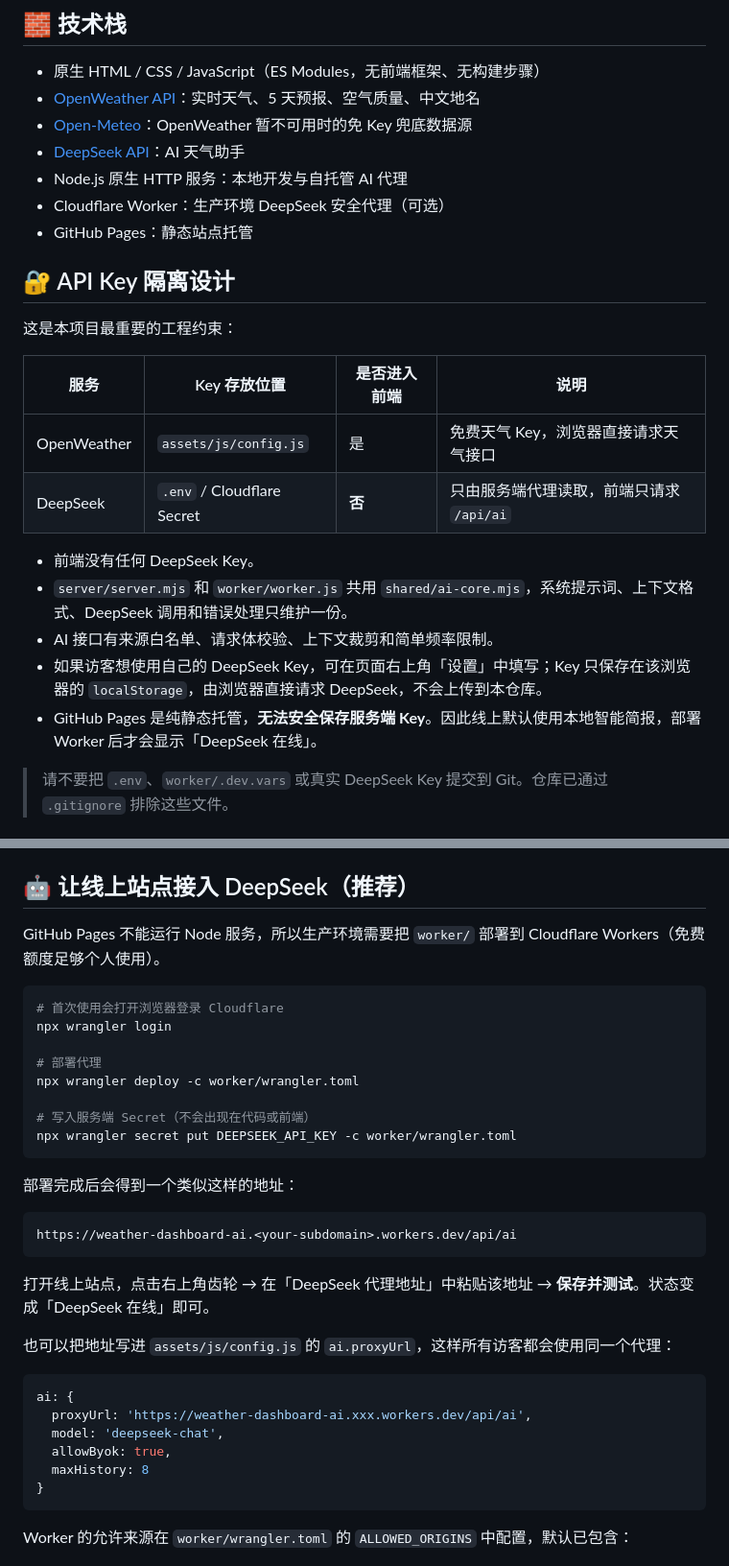
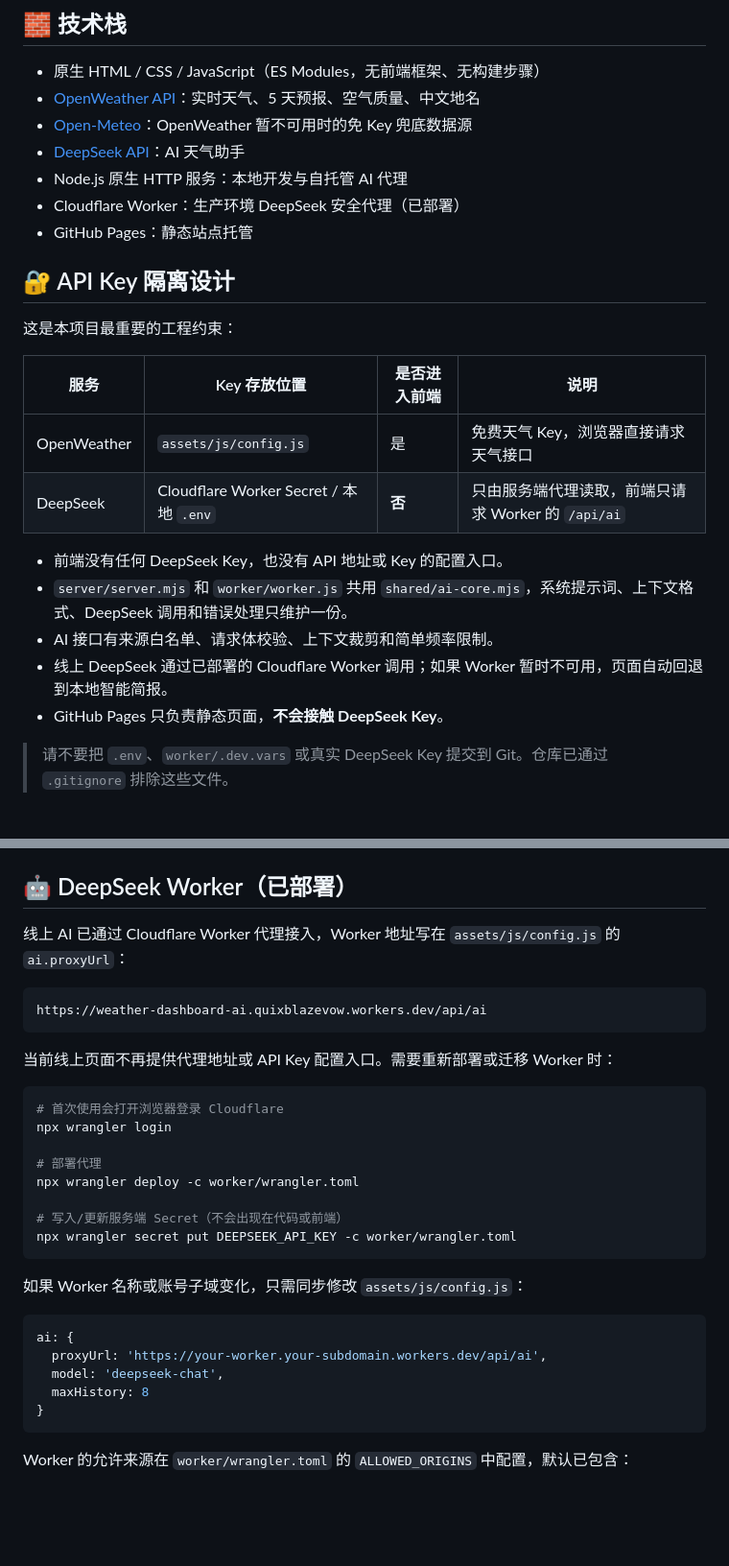
Before and after one commit to cochyu/Weather-Dashboard, a Markdown page: README.md, 2 parts joined by grey strips. Shown: that part at 96% size. Rendered like a GitHub page; blank space fills up the shorter version.

````diff
--- a/README.md
+++ b/README.md
@@ -31,7 +31,7 @@
 - [Open-Meteo](https://open-meteo.com/)：OpenWeather 暂不可用时的免 Key 兜底数据源
 - [DeepSeek API](https://www.deepseek.com/)：AI 天气助手
 - Node.js 原生 HTTP 服务：本地开发与自托管 AI 代理
-- Cloudflare Worker：生产环境 DeepSeek 安全代理（可选）
+- Cloudflare Worker：生产环境 DeepSeek 安全代理（已部署）
 - GitHub Pages：静态站点托管
 
 ## 🔐 API Key 隔离设计
@@ -41,13 +41,13 @@
 | 服务 | Key 存放位置 | 是否进入前端 | 说明 |
 | --- | --- | --- | --- |
 | OpenWeather | `assets/js/config.js` | 是 | 免费天气 Key，浏览器直接请求天气接口 |
-| DeepSeek | `.env` / Cloudflare Secret | **否** | 只由服务端代理读取，前端只请求 `/api/ai` |
+| DeepSeek | Cloudflare Worker Secret / 本地 `.env` | **否** | 只由服务端代理读取，前端只请求 Worker 的 `/api/ai` |
 
-- 前端没有任何 DeepSeek Key。
+- 前端没有任何 DeepSeek Key，也没有 API 地址或 Key 的配置入口。
 - `server/server.mjs` 和 `worker/worker.js` 共用 `shared/ai-core.mjs`，系统提示词、上下文格式、DeepSeek 调用和错误处理只维护一份。
 - AI 接口有来源白名单、请求体校验、上下文裁剪和简单频率限制。
-- 如果访客想使用自己的 DeepSeek Key，可在页面右上角「设置」中填写；Key 只保存在该浏览器的 `localStorage`，由浏览器直接请求 DeepSeek，不会上传到本仓库。
-- GitHub Pages 是纯静态托管，**无法安全保存服务端 Key**。因此线上默认使用本地智能简报，部署 Worker 后才会显示「DeepSeek 在线」。
+- 线上 DeepSeek 通过已部署的 Cloudflare Worker 调用；如果 Worker 暂时不可用，页面自动回退到本地智能简报。
+- GitHub Pages 只负责静态页面，**不会接触 DeepSeek Key**。
 
 > 请不要把 `.env`、`worker/.dev.vars` 或真实 DeepSeek Key 提交到 Git。仓库已通过 `.gitignore` 排除这些文件。
 
@@ -96,9 +96,15 @@ npm run check
 3. 等待 Pages 构建完成，访问 <https://cochyu.github.io/Weather-Dashboard/>。
 4. 仓库内的 `CNAME` 已绑定自定义域名 `www.wethdbd.top`，如不需要可删除。
 
-## 🤖 让线上站点接入 DeepSeek（推荐）
+## 🤖 DeepSeek Worker（已部署）
 
-GitHub Pages 不能运行 Node 服务，所以生产环境需要把 `worker/` 部署到 Cloudflare Workers（免费额度足够个人使用）。
+线上 AI 已通过 Cloudflare Worker 代理接入，Worker 地址写在 `assets/js/config.js` 的 `ai.proxyUrl`：
+
+```text
+https://weather-dashboard-ai.quixblazevow.workers.dev/api/ai
+```
+
+当前线上页面不再提供代理地址或 API Key 配置入口。需要重新部署或迁移 Worker 时：
 
 ```bash
 # 首次使用会打开浏览器登录 Cloudflare
@@ -107,25 +113,16 @@ npx wrangler login
 # 部署代理
 npx wrangler deploy -c worker/wrangler.toml
 
-# 写入服务端 Secret（不会出现在代码或前端）
+# 写入/更新服务端 Secret（不会出现在代码或前端）
 npx wrangler secret put DEEPSEEK_API_KEY -c worker/wrangler.toml
 ```
 
-部署完成后会得到一个类似这样的地址：
-
-```text
-https://weather-dashboard-ai.<your-subdomain>.workers.dev/api/ai
-```
-
-打开线上站点，点击右上角齿轮 → 在「DeepSeek 代理地址」中粘贴该地址 → **保存并测试**。状态变成「DeepSeek 在线」即可。
-
-也可以把地址写进 `assets/js/config.js` 的 `ai.proxyUrl`，这样所有访客都会使用同一个代理：
+如果 Worker 名称或账号子域变化，只需同步修改 `assets/js/config.js`：
 
 ```js
 ai: {
-  proxyUrl: 'https://weather-dashboard-ai.xxx.workers.dev/api/ai',
+  proxyUrl: 'https://your-worker.your-subdomain.workers.dev/api/ai',
   model: 'deepseek-chat',
-  allowByok: true,
   maxHistory: 8
 }
 ```
````
Also changed, not shown: other parts of README.md (+5 -5 lines), assets/img/preview-desktop.jpg, assets/img/preview-mobile.jpg, 6 other files.
